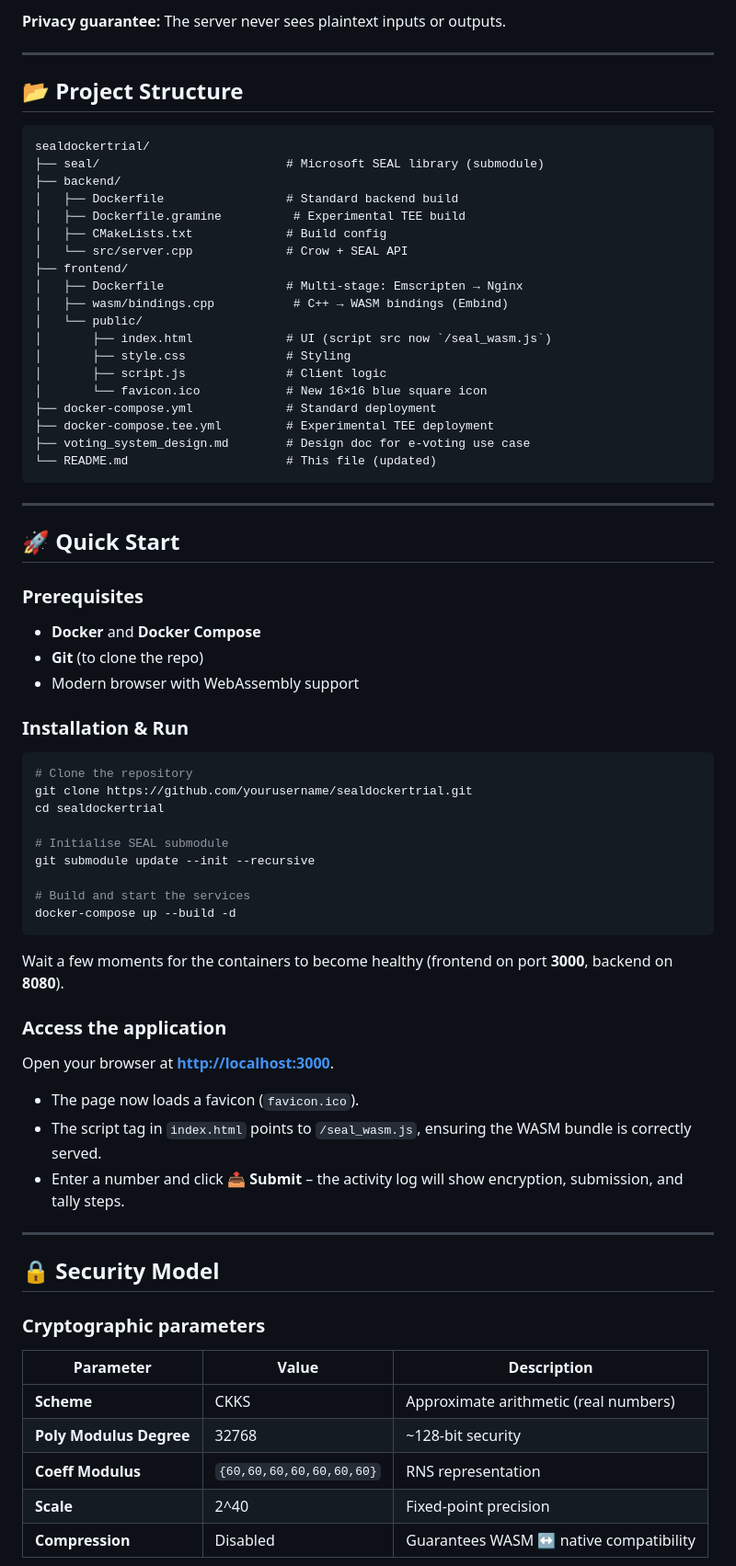
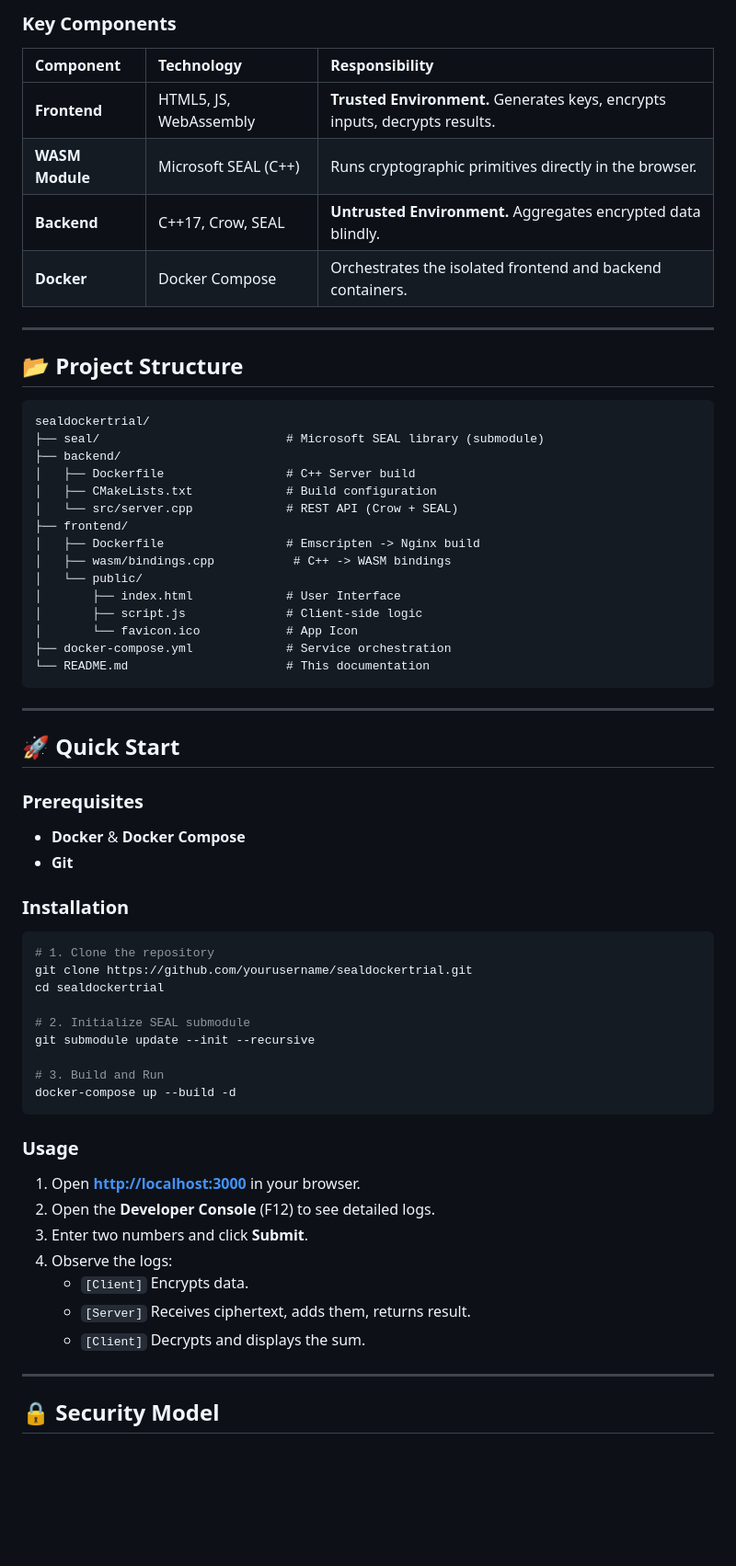
Before and after one commit to KereMath/seal-example, a Markdown page: README.md, the part around the change printed below. Shown: that part at 92% size. GitHub-like rendering; blank space fills up the shorter version.

````diff
--- a/README.md
+++ b/README.md
@@ -43,68 +33,68 @@ This repository demonstrates a complete **Homomorphic Encryption** system using
 
-**Privacy guarantee:** The server never sees plaintext inputs or outputs.
+### Key Components
+
+| Component | Technology | Responsibility |
+| :--- | :--- | :--- |
+| **Frontend** | HTML5, JS, WebAssembly | **Trusted Environment.** Generates keys, encrypts inputs, decrypts results. |
+| **WASM Module** | Microsoft SEAL (C++) | Runs cryptographic primitives directly in the browser. |
+| **Backend** | C++17, Crow, SEAL | **Untrusted Environment.** Aggregates encrypted data blindly. |
+| **Docker** | Docker Compose | Orchestrates the isolated frontend and backend containers. |
 
 ---
 
 ## 📂 Project Structure
+
 ```
 sealdockertrial/
 ├── seal/                          # Microsoft SEAL library (submodule)
 ├── backend/
-│   ├── Dockerfile                 # Standard backend build
-│   ├── Dockerfile.gramine          # Experimental TEE build
-│   ├── CMakeLists.txt             # Build config
-│   └── src/server.cpp             # Crow + SEAL API
+│   ├── Dockerfile                 # C++ Server build
+│   ├── CMakeLists.txt             # Build configuration
+│   └── src/server.cpp             # REST API (Crow + SEAL)
 ├── frontend/
-│   ├── Dockerfile                 # Multi‑stage: Emscripten → Nginx
-│   ├── wasm/bindings.cpp           # C++ → WASM bindings (Embind)
+│   ├── Dockerfile                 # Emscripten -> Nginx build
+│   ├── wasm/bindings.cpp           # C++ -> WASM bindings
 │   └── public/
-│       ├── index.html             # UI (script src now `/seal_wasm.js`)
-│       ├── style.css              # Styling
-│       ├── script.js              # Client logic
-│       └── favicon.ico            # New 16×16 blue square icon
-├── docker-compose.yml             # Standard deployment
-├── docker-compose.tee.yml         # Experimental TEE deployment
-├── voting_system_design.md        # Design doc for e‑voting use case
-└── README.md                      # This file (updated)
+│       ├── index.html             # User Interface
+│       ├── script.js              # Client-side logic
+│       └── favicon.ico            # App Icon
+├── docker-compose.yml             # Service orchestration
+└── README.md                      # This documentation
 ```
 
 ---
 
 ## 🚀 Quick Start
+
 ### Prerequisites
-- **Docker** and **Docker Compose**
-- **Git** (to clone the repo)
-- Modern browser with WebAssembly support
+*   **Docker** & **Docker Compose**
+*   **Git**
 
-### Installation & Run
+### Installation
+
 ```bash
-# Clone the repository
+# 1. Clone the repository
 git clone https://github.com/yourusername/sealdockertrial.git
 cd sealdockertrial
 
-# Initialise SEAL submodule
+# 2. Initialize SEAL submodule
 git submodule update --init --recursive
 
-# Build and start the services
+# 3. Build and Run
 docker-compose up --build -d
 ```
-Wait a few moments for the containers to become healthy (frontend on port **3000**, backend on **8080**).
 
-### Access the application
-Open your browser at **[http://localhost:3000](http://localhost:3000)**.
-- The page now loads a favicon (`favicon.ico`).
-- The script tag in `index.html` points to `/seal_wasm.js`, ensuring the WASM bundle is correctly served.
-- Enter a number and click **📤 Submit** – the activity log will show encryption, submission, and tally steps.
+### Usage
+
+1.  Open **[http://localhost:3000](http://localhost:3000)** in your browser.
+2.  Open the **Developer Console** (F12) to see detailed logs.
+3.  Enter two numbers and click **Submit**.
+4.  Observe the logs:
+    *   `[Client]` Encrypts data.
+    *   `[Server]` Receives ciphertext, adds them, returns result.
+    *   `[Client]` Decrypts and displays the sum.
 
 ---
 
 ## 🔒 Security Model
-### Cryptographic parameters
-| Parameter | Value | Description |
-|---|---|---|
-| **Scheme** | CKKS | Approximate arithmetic (real numbers) |
-| **Poly Modulus Degree** | 32768 | ~128‑bit security |
-| **Coeff Modulus** | `{60,60,60,60,60,60,60}` | RNS representation |
-| **Scale** | 2^40 | Fixed‑point precision |
-| **Compression** | Disabled | Guarantees WASM ↔ native compatibility |
 
````
Also changed, not shown: other parts of README.md (+49 -84 lines).
